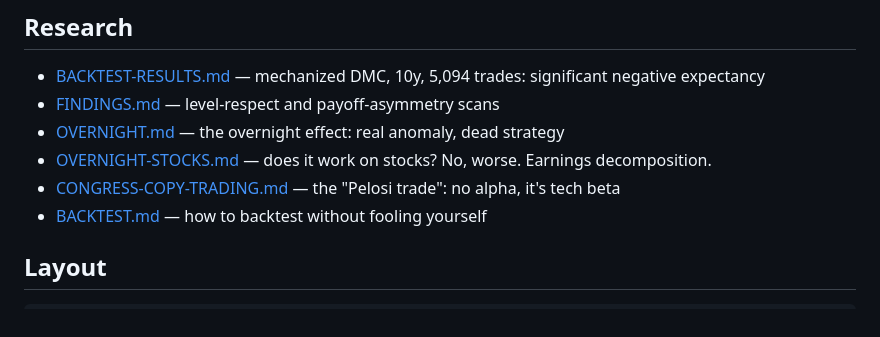
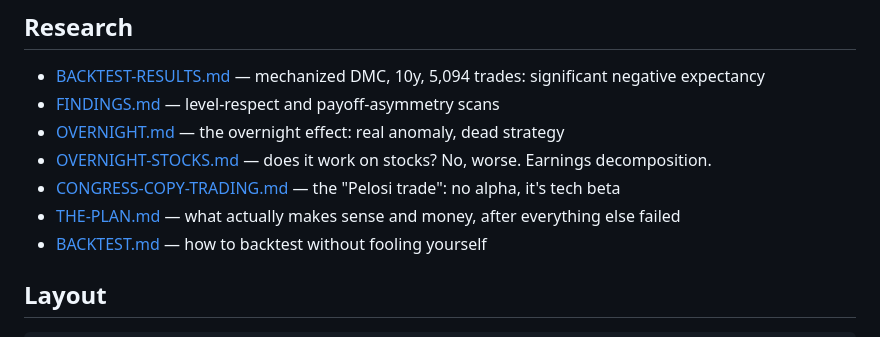
Before and after one commit to robertmckinley-alt/dmc-trading, a Markdown page: README.md, the part around the change. Rendered like a GitHub page.

```diff
--- a/README.md
+++ b/README.md
@@ -52,6 +52,7 @@ suspicion that implies.
 - [OVERNIGHT.md](OVERNIGHT.md) — the overnight effect: real anomaly, dead strategy
 - [OVERNIGHT-STOCKS.md](OVERNIGHT-STOCKS.md) — does it work on stocks? No, worse. Earnings decomposition.
 - [CONGRESS-COPY-TRADING.md](CONGRESS-COPY-TRADING.md) — the "Pelosi trade": no alpha, it's tech beta
+- [THE-PLAN.md](THE-PLAN.md) — what actually makes sense and money, after everything else failed
 - [BACKTEST.md](BACKTEST.md) — how to backtest without fooling yourself
 
 ## Layout
```
Also changed, not shown: THE-PLAN.md (added, +73 -0 lines).
